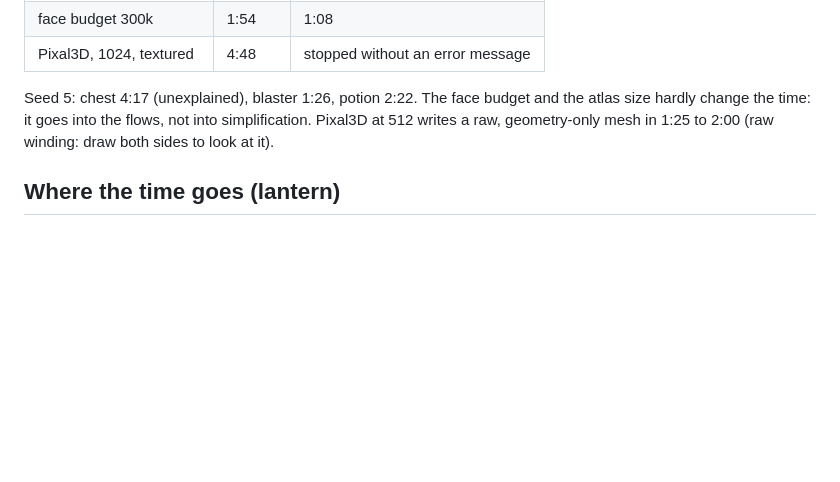
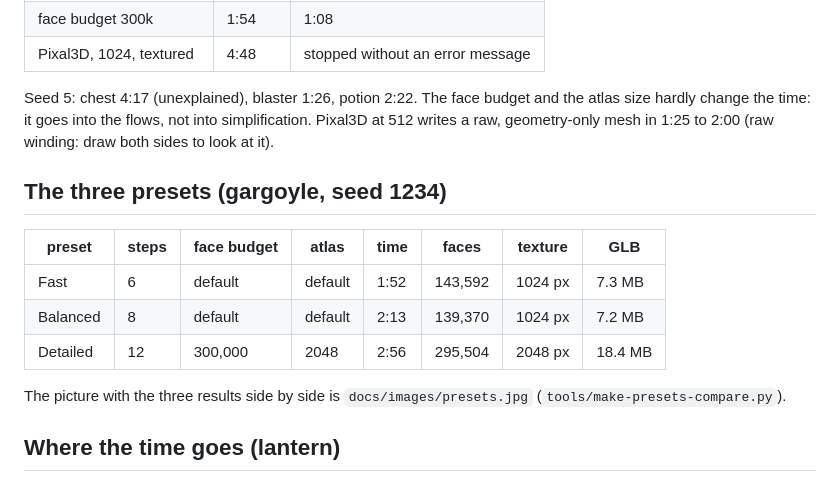
Before and after one commit to nikay99/PS5MG, a Markdown page: docs/RESULTS.md, the part around the change. GitHub-like rendering; blank space fills up the shorter version.

```diff
--- a/docs/RESULTS.md
+++ b/docs/RESULTS.md
@@ -34,6 +34,16 @@ Seed 5: chest 4:17 (unexplained), blaster 1:26, potion 2:22.
 The face budget and the atlas size hardly change the time: it goes into the flows, not into simplification.
 Pixal3D at 512 writes a raw, geometry-only mesh in 1:25 to 2:00 (raw winding: draw both sides to look at it).
 
+## The three presets (gargoyle, seed 1234)
+
+| preset | steps | face budget | atlas | time | faces | texture | GLB |
+|---|---|---|---|---|---|---|---|
+| Fast | 6 | default | default | 1:52 | 143,592 | 1024 px | 7.3 MB |
+| Balanced | 8 | default | default | 2:13 | 139,370 | 1024 px | 7.2 MB |
+| Detailed | 12 | 300,000 | 2048 | 2:56 | 295,504 | 2048 px | 18.4 MB |
+
+The picture with the three results side by side is `docs/images/presets.jpg` (`tools/make-presets-compare.py`).
+
 ## Where the time goes (lantern)
 
 The first run on the console, with trellis.cpp unchanged, took 19:51 and had no texture; freeing the picture's
```
Also changed, not shown: README.md (+15 -0 lines), docs/API.md (+32 -0 lines), docs/images/presets.jpg (added), 5 other files.
